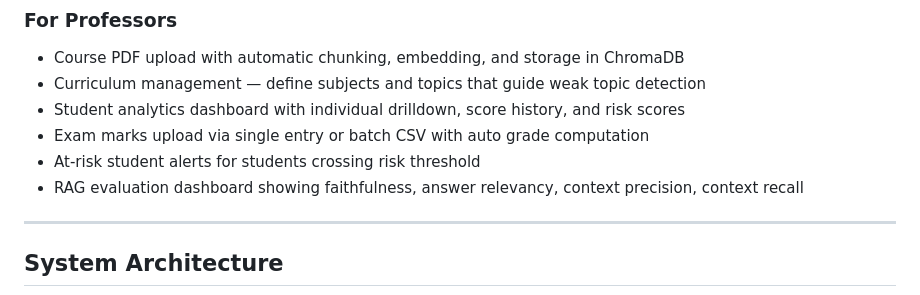
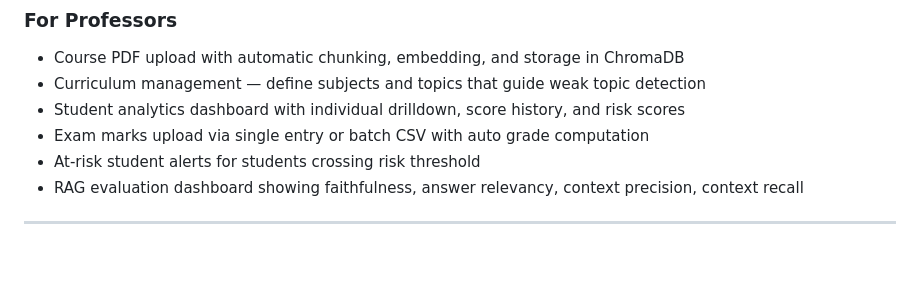
Before and after one commit to kavyaT18/ai-tutor, a Markdown page: README.md, the part around one of its changes. Rendered like a GitHub page; blank space fills up the shorter version.

```diff
--- a/README.md
+++ b/README.md
@@ -45,5 +45,4 @@ Backend deployed on Render. Frontend deployed on Netlify.
 
 ---
 
-## System Architecture
 
```
Also changed, not shown: other parts of README.md (+0 -21 lines).
